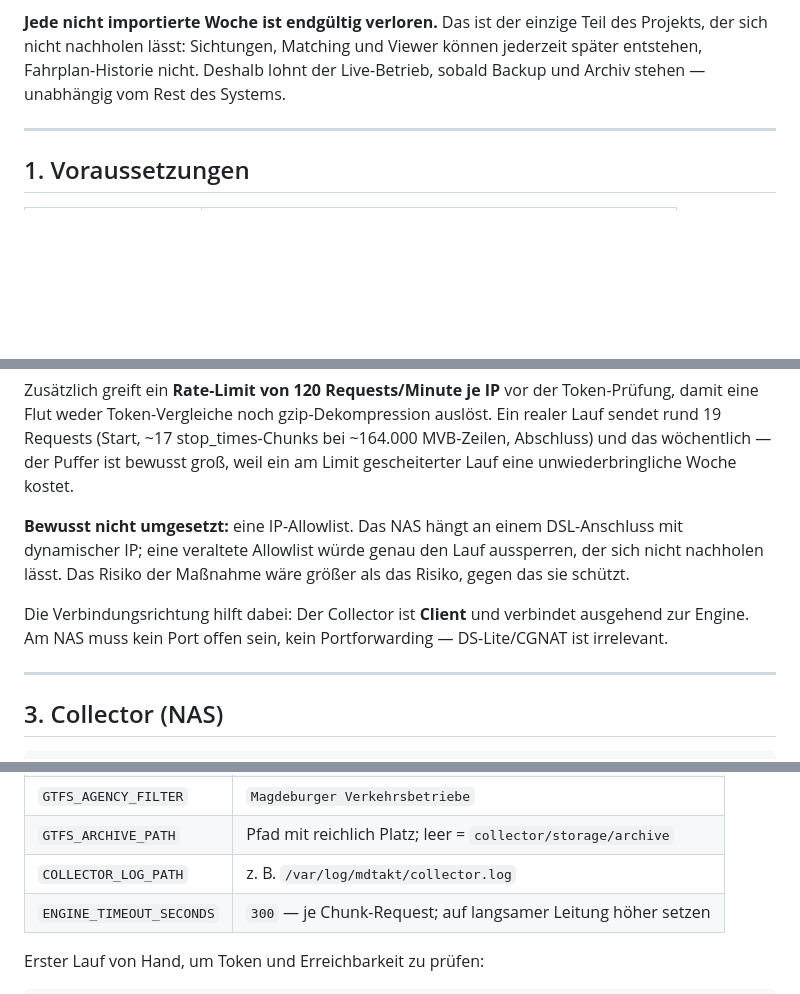
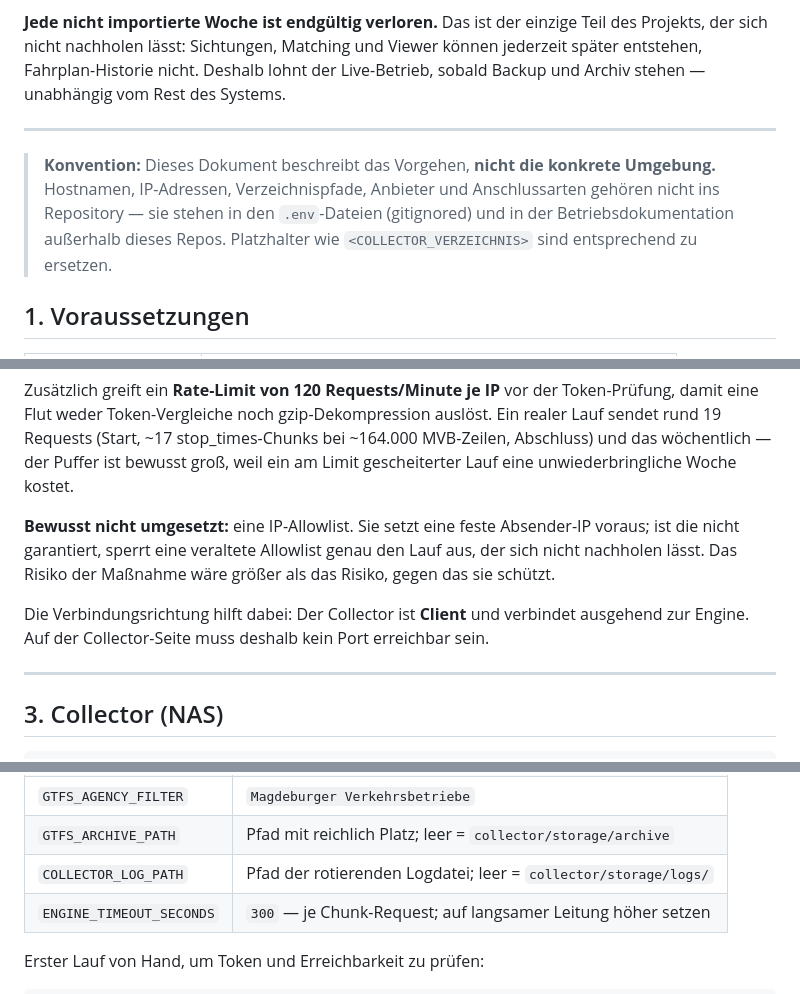
Before and after one commit to ClickKlack/MDTakt, a Markdown page: shared/DEPLOYMENT.md, 3 parts joined by grey strips. Rendered like a GitHub page; blank space fills up the shorter version.

Commit message:
docs: Umgebungsdetails aus der Deployment-Checkliste entfernen
Die Checkliste enthielt Angaben zur konkreten Betriebsumgebung, die nicht ins
Repository gehoeren: einen herstellerspezifischen Verzeichnispfad im
Cron-Beispiel sowie Anschlussart und Netzsituation des Collector-Hosts in der
Begruendung zur IP-Allowlist.

Ersetzt durch Platzhalter und eine anbieterneutrale Begruendung - die
technische Aussage bleibt vollstaendig erhalten: Eine Allowlist setzt eine feste
Absender-IP voraus, und der Collector verbindet ausgehend, braucht auf seiner
Seite also keinen erreichbaren Port.

Zusaetzlich als Konvention im Dokument festgehalten: Hostnamen, IP-Adressen,
Verzeichnispfade, Anbieter und Anschlussarten stehen in den .env-Dateien und in
der Betriebsdokumentation ausserhalb dieses Repos, nicht hier.

```diff
--- a/shared/DEPLOYMENT.md
+++ b/shared/DEPLOYMENT.md
@@ -16,6 +16,11 @@ nicht nachholen lässt: Sichtungen, Matching und Viewer können jederzeit späte
 nicht. Deshalb lohnt der Live-Betrieb, sobald Backup und Archiv stehen — unabhängig vom Rest des Systems.
 
 ---
+
+> **Konvention:** Dieses Dokument beschreibt das Vorgehen, **nicht die konkrete Umgebung.**
+> Hostnamen, IP-Adressen, Verzeichnispfade, Anbieter und Anschlussarten gehören nicht ins
+> Repository — sie stehen in den `.env`-Dateien (gitignored) und in der Betriebsdokumentation
+> außerhalb dieses Repos. Platzhalter wie `<COLLECTOR_VERZEICHNIS>` sind entsprechend zu ersetzen.
 
 ## 1. Voraussetzungen
 
@@ -84,12 +89,12 @@ eine Flut weder Token-Vergleiche noch gzip-Dekompression auslöst. Ein realer La
 19 Requests (Start, ~17 stop_times-Chunks bei ~164.000 MVB-Zeilen, Abschluss) und das wöchentlich —
 der Puffer ist bewusst groß, weil ein am Limit gescheiterter Lauf eine unwiederbringliche Woche kostet.
 
-**Bewusst nicht umgesetzt:** eine IP-Allowlist. Das NAS hängt an einem DSL-Anschluss mit
-dynamischer IP; eine veraltete Allowlist würde genau den Lauf aussperren, der sich nicht
-nachholen lässt. Das Risiko der Maßnahme wäre größer als das Risiko, gegen das sie schützt.
+**Bewusst nicht umgesetzt:** eine IP-Allowlist. Sie setzt eine feste Absender-IP voraus; ist die
+nicht garantiert, sperrt eine veraltete Allowlist genau den Lauf aus, der sich nicht nachholen
+lässt. Das Risiko der Maßnahme wäre größer als das Risiko, gegen das sie schützt.
 
 Die Verbindungsrichtung hilft dabei: Der Collector ist **Client** und verbindet ausgehend zur
-Engine. Am NAS muss kein Port offen sein, kein Portforwarding — DS-Lite/CGNAT ist irrelevant.
+Engine. Auf der Collector-Seite muss deshalb kein Port erreichbar sein.
 
 ---
 
@@ -107,7 +112,7 @@ cp .env.example .env
 | `COLLECTOR_API_TOKEN` | identisch zur Engine |
 | `GTFS_AGENCY_FILTER` | `Magdeburger Verkehrsbetriebe` |
 | `GTFS_ARCHIVE_PATH` | Pfad mit reichlich Platz; leer = `collector/storage/archive` |
-| `COLLECTOR_LOG_PATH` | z. B. `/var/log/mdtakt/collector.log` |
+| `COLLECTOR_LOG_PATH` | Pfad der rotierenden Logdatei; leer = `collector/storage/logs/` |
 | `ENGINE_TIMEOUT_SECONDS` | `300` — je Chunk-Request; auf langsamer Leitung höher setzen |
 
 Erster Lauf von Hand, um Token und Erreichbarkeit zu prüfen:
```
Also changed, not shown: other parts of shared/DEPLOYMENT.md (+1 -1 lines).
